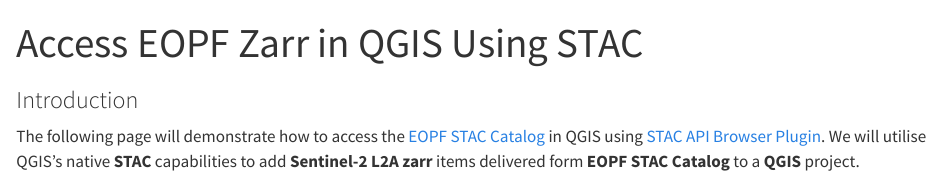
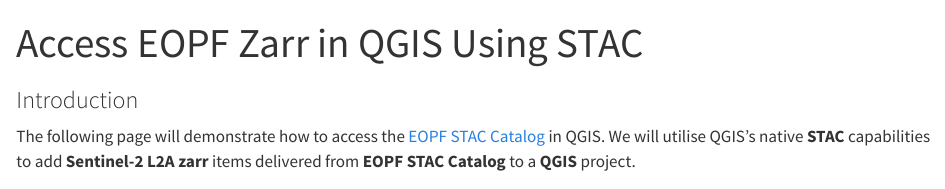
Before and after one commit to eopf-toolkit/eopf-101, a Quarto document (52_eopf_stac_qgis.qmd): the page in a window 1100 px wide, from its top. Rendered offline with R 4.5, knitr and Pandoc in place of Quarto, with nearby package versions.

Commit message:
etc-170 correct information on QGIS plugin use

```diff
--- a/52_eopf_stac_qgis.qmd
+++ b/52_eopf_stac_qgis.qmd
@@ -4,7 +4,7 @@
 
 ### Introduction
 
-The following page will demonstrate how to access the [EOPF STAC Catalog](https://stac.browser.user.eopf.eodc.eu/?.language=en) in QGIS using [STAC API Browser Plugin](https://plugins.qgis.org/plugins/qgis_stac/). We will utilise QGIS's native **STAC** capabilities to add **Sentinel-2 L2A zarr** items delivered form **EOPF STAC Catalog** to a **QGIS** project.
+The following page will demonstrate how to access the [EOPF STAC Catalog](https://stac.browser.user.eopf.eodc.eu/?.language=en) in QGIS. We will utilise QGIS's native **STAC** capabilities to add **Sentinel-2 L2A zarr** items delivered from **EOPF STAC Catalog** to a **QGIS** project.
 
 ### What We Will Learn
 
```
